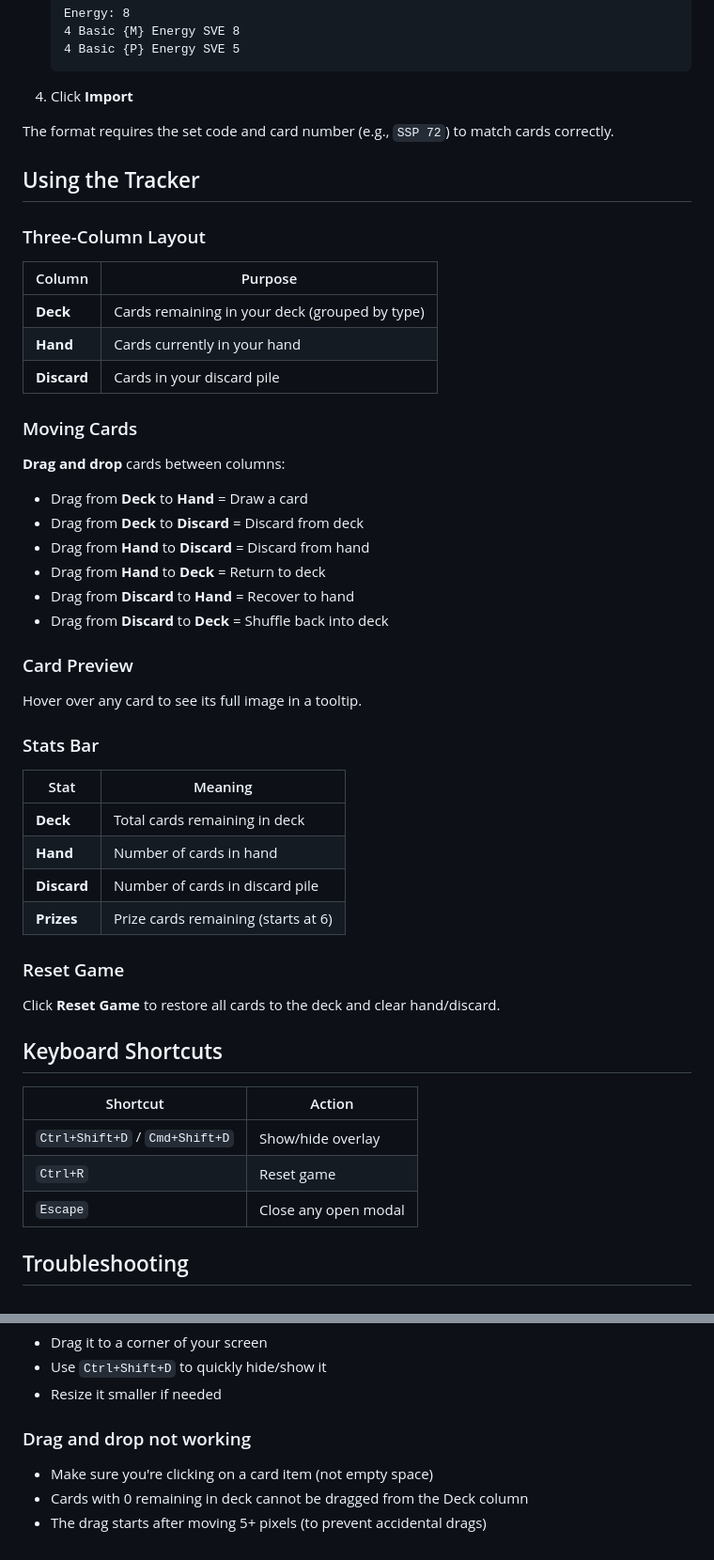
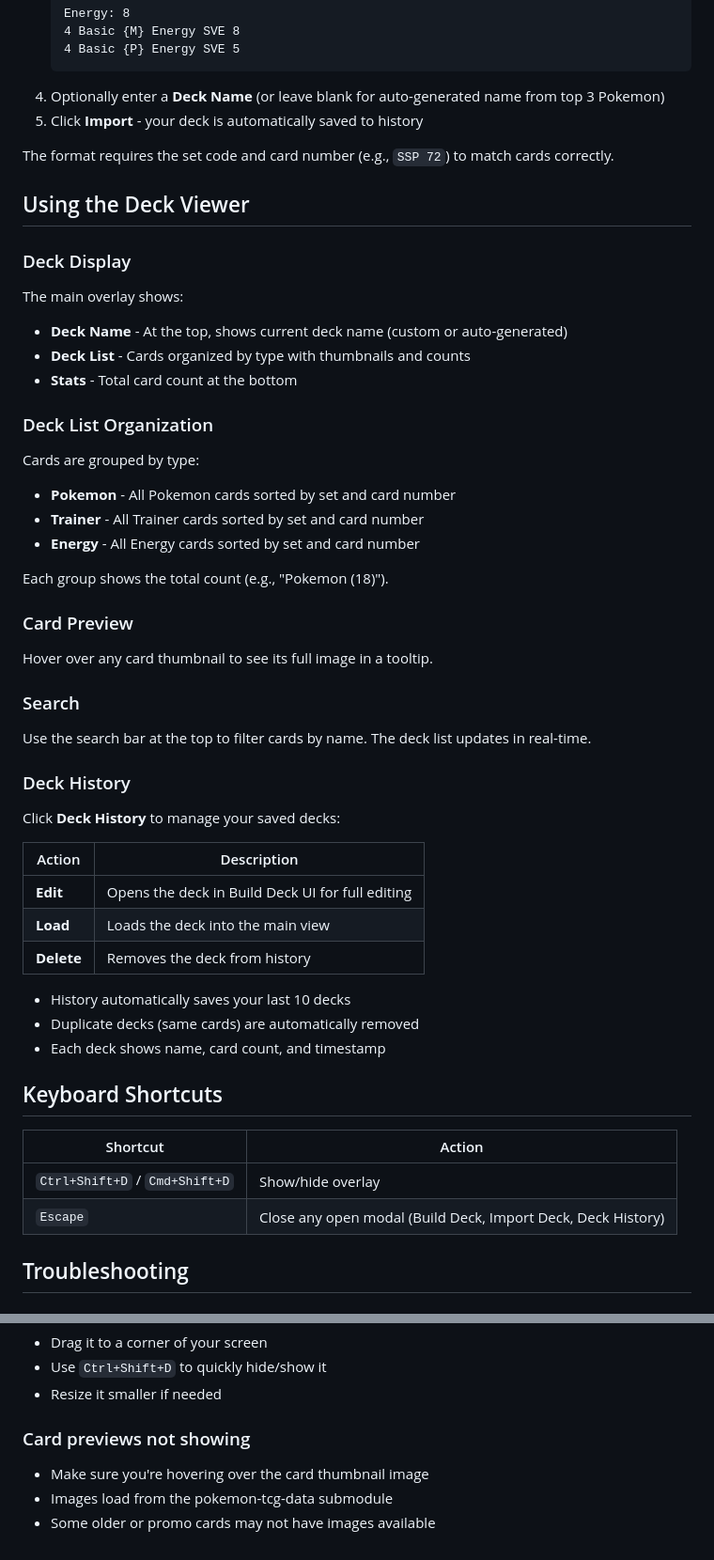
Before and after one commit to nwheise/ptcgl-deck-tracker, a Markdown page: SETUP.md, 2 parts joined by grey strips. Shown at 94% size. Rendered like a GitHub page.

````diff
--- a/SETUP.md
+++ b/SETUP.md
@@ -55,54 +60,57 @@ When the app starts, you'll see an overlay window with three columns (Deck, Hand
    4 Basic {M} Energy SVE 8
    4 Basic {P} Energy SVE 5
    ```
-4. Click **Import**
+4. Optionally enter a **Deck Name** (or leave blank for auto-generated name from top 3 Pokemon)
+5. Click **Import** - your deck is automatically saved to history
 
 The format requires the set code and card number (e.g., `SSP 72`) to match cards correctly.
 
-## Using the Tracker
+## Using the Deck Viewer
 
-### Three-Column Layout
+### Deck Display
 
-| Column | Purpose |
-|--------|---------|
-| **Deck** | Cards remaining in your deck (grouped by type) |
-| **Hand** | Cards currently in your hand |
-| **Discard** | Cards in your discard pile |
+The main overlay shows:
+- **Deck Name** - At the top, shows current deck name (custom or auto-generated)
+- **Deck List** - Cards organized by type with thumbnails and counts
+- **Stats** - Total card count at the bottom
 
-### Moving Cards
+### Deck List Organization
 
-**Drag and drop** cards between columns:
-- Drag from **Deck** to **Hand** = Draw a card
-- Drag from **Deck** to **Discard** = Discard from deck
-- Drag from **Hand** to **Discard** = Discard from hand
-- Drag from **Hand** to **Deck** = Return to deck
-- Drag from **Discard** to **Hand** = Recover to hand
-- Drag from **Discard** to **Deck** = Shuffle back into deck
+Cards are grouped by type:
+- **Pokemon** - All Pokemon cards sorted by set and card number
+- **Trainer** - All Trainer cards sorted by set and card number
+- **Energy** - All Energy cards sorted by set and card number
+
+Each group shows the total count (e.g., "Pokemon (18)").
 
 ### Card Preview
 
-Hover over any card to see its full image in a tooltip.
+Hover over any card thumbnail to see its full image in a tooltip.
 
-### Stats Bar
+### Search
 
-| Stat | Meaning |
-|------|---------|
-| **Deck** | Total cards remaining in deck |
-| **Hand** | Number of cards in hand |
-| **Discard** | Number of cards in discard pile |
-| **Prizes** | Prize cards remaining (starts at 6) |
+Use the search bar at the top to filter cards by name. The deck list updates in real-time.
 
-### Reset Game
+### Deck History
 
-Click **Reset Game** to restore all cards to the deck and clear hand/discard.
+Click **Deck History** to manage your saved decks:
+
+| Action | Description |
+|--------|-------------|
+| **Edit** | Opens the deck in Build Deck UI for full editing |
+| **Load** | Loads the deck into the main view |
+| **Delete** | Removes the deck from history |
+
+- History automatically saves your last 10 decks
+- Duplicate decks (same cards) are automatically removed
+- Each deck shows name, card count, and timestamp
 
 ## Keyboard Shortcuts
 
 | Shortcut | Action |
 |----------|--------|
 | `Ctrl+Shift+D` / `Cmd+Shift+D` | Show/hide overlay |
-| `Ctrl+R` | Reset game |
-| `Escape` | Close any open modal |
+| `Escape` | Close any open modal (Build Deck, Import Deck, Deck History) |
 
 ## Troubleshooting
 
@@ -126,7 +134,7 @@ The app uses `screen-saver` level always-on-top which should work even with excl
 - Use `Ctrl+Shift+D` to quickly hide/show it
 - Resize it smaller if needed
 
-### Drag and drop not working
-- Make sure you're clicking on a card item (not empty space)
-- Cards with 0 remaining in deck cannot be dragged from the Deck column
-- The drag starts after moving 5+ pixels (to prevent accidental drags)
+### Card previews not showing
+- Make sure you're hovering over the card thumbnail image
+- Images load from the pokemon-tcg-data submodule
+- Some older or promo cards may not have images available
````
Also changed, not shown: other parts of SETUP.md (+8 -3 lines), README.md (+39 -30 lines).
